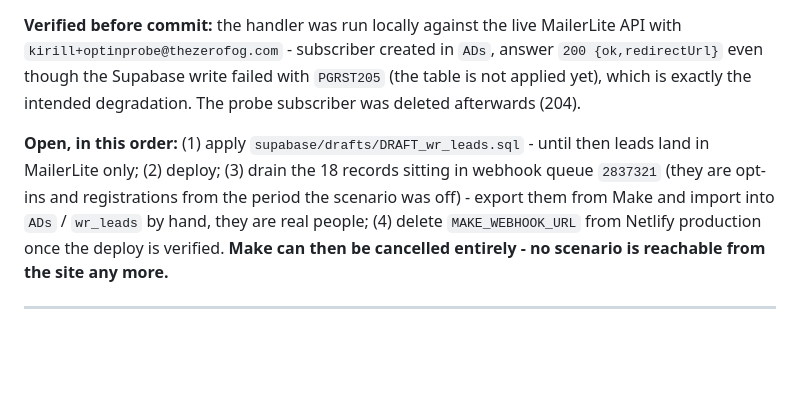
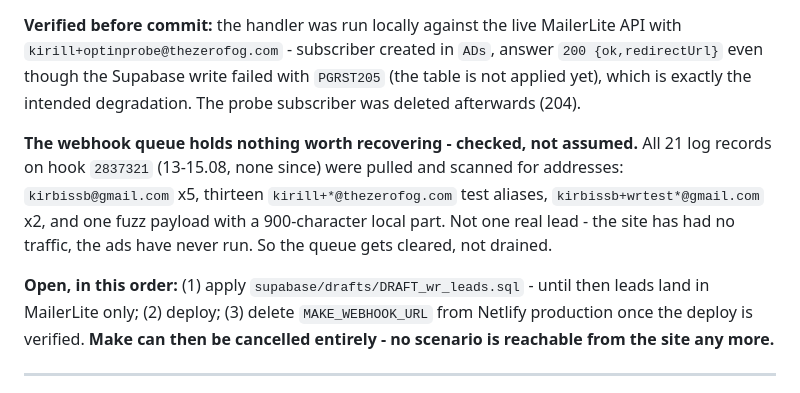
Before and after one commit to xtomdex/thezerofog-website, a Markdown page: docs/make-changelog.md, the part around the change. Drawn GitHub-style; blank space fills up the shorter version.

Commit message:
docs: the Make opt-in queue holds only our own test payloads, nothing to recover
Co-Authored-By: Claude Opus 5 (1M context) <noreply@anthropic.com>

```diff
--- a/docs/make-changelog.md
+++ b/docs/make-changelog.md
@@ -50,12 +50,16 @@ filling the same 50-slot queue. Nothing downstream read Make's copy: the registr
 even though the Supabase write failed with `PGRST205` (the table is not applied yet), which is
 exactly the intended degradation. The probe subscriber was deleted afterwards (204).
 
+**The webhook queue holds nothing worth recovering - checked, not assumed.** All 21 log records
+on hook `2837321` (13-15.08, none since) were pulled and scanned for addresses: `kirbissb@gmail.com`
+x5, thirteen `kirill+*@thezerofog.com` test aliases, `kirbissb+wrtest*@gmail.com` x2, and one
+fuzz payload with a 900-character local part. Not one real lead - the site has had no traffic,
+the ads have never run. So the queue gets cleared, not drained.
+
 **Open, in this order:** (1) apply `supabase/drafts/DRAFT_wr_leads.sql` - until then leads land
-in MailerLite only; (2) deploy; (3) drain the 18 records sitting in webhook queue `2837321`
-(they are opt-ins and registrations from the period the scenario was off) - export them from
-Make and import into `ADs` / `wr_leads` by hand, they are real people; (4) delete
-`MAKE_WEBHOOK_URL` from Netlify production once the deploy is verified. **Make can then be
-cancelled entirely - no scenario is reachable from the site any more.**
+in MailerLite only; (2) deploy; (3) delete `MAKE_WEBHOOK_URL` from Netlify production once the
+deploy is verified. **Make can then be cancelled entirely - no scenario is reachable from the
+site any more.**
 
 ---
 
```
